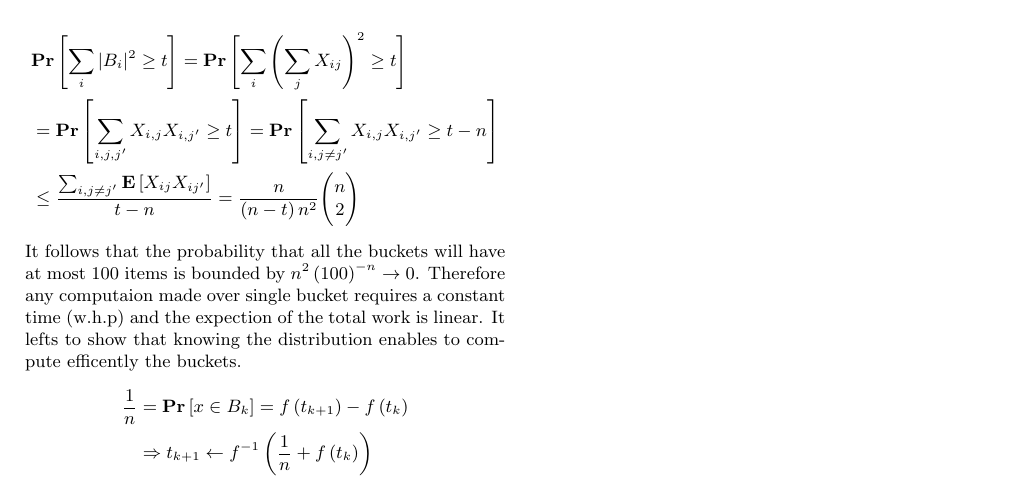
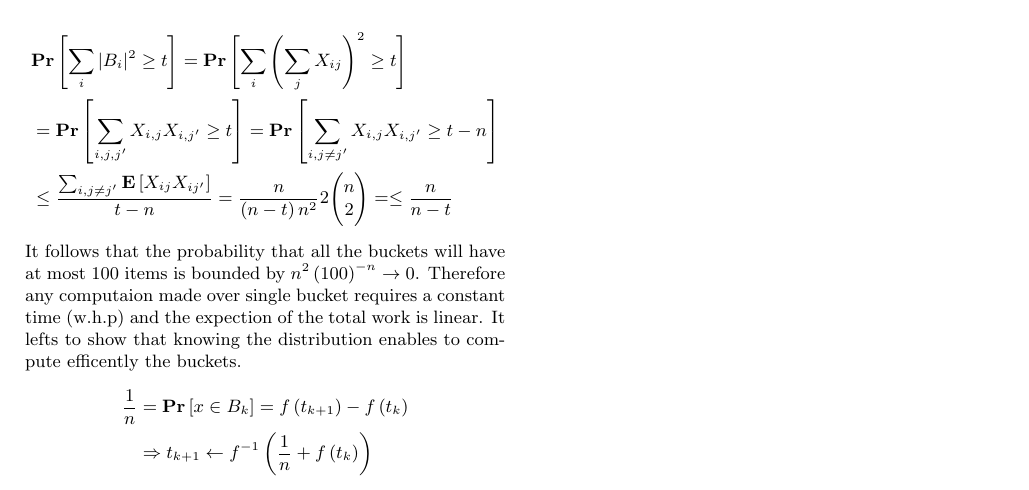
Before and after one commit to dudupo/Academic, a LaTeX document (projects/algo/buckets.tex): part of the page, cut so that both start at the same text. Compiled offline with pdfLaTeX.

Commit message:
compiling -Sat Jan 21 04:01:27 PM IST 2023

```diff
--- a/projects/algo/buckets.tex
+++ b/projects/algo/buckets.tex
@@ -62,7 +62,7 @@
     \begin{split}
       & \prb{\sum_{i}{|B_{i}|^{2}} \ge t} = \prb{ \sum_{i}{\left( \sum_{j}X_{ij} \right)^{2}} \ge t   } \\
     & = \prb{ \sum_{i,j,j^{\prime}}{X_{i,j}X_{i,j^{\prime}} } \ge t  } = \prb{ \sum_{i,j\neq j^{\prime}}{X_{i,j}{X_{i,j^{\prime}} } \ge t - n   } }\\
-    & \le \frac{\sum_{i,j\neq j^{\prime}}{\expp{ X_{ij}X_{ij^{\prime}}  }}}{ t - n  } = \frac{n}{\left( n-t \right)n^{2}}\binom{n}{2}
+    & \le \frac{\sum_{i,j\neq j^{\prime}}{\expp{ X_{ij}X_{ij^{\prime}}  }}}{ t - n  } = \frac{n}{\left( n-t \right)n^{2}}2\binom{n}{2} = \le \frac{n}{n-t}
     \end{split}
   \end{equation*}
   It follows that the probability that all the buckets will have at most $100$ items is bounded   by $n^{2}\left( 100 \right)^{-n} \rightarrow 0$. Therefore any computaion made over single bucket requires a constant time (w.h.p) and the expection of the total work is linear.
```
Also changed, not shown: projects/pdfs/buckets.pdf.
